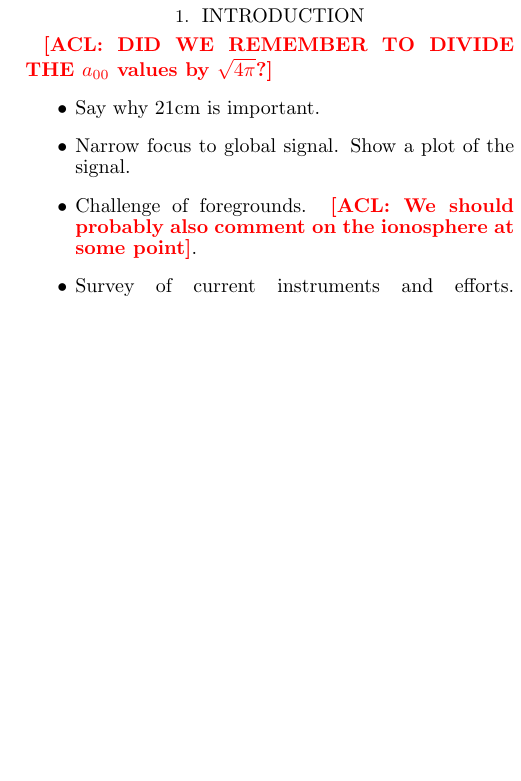
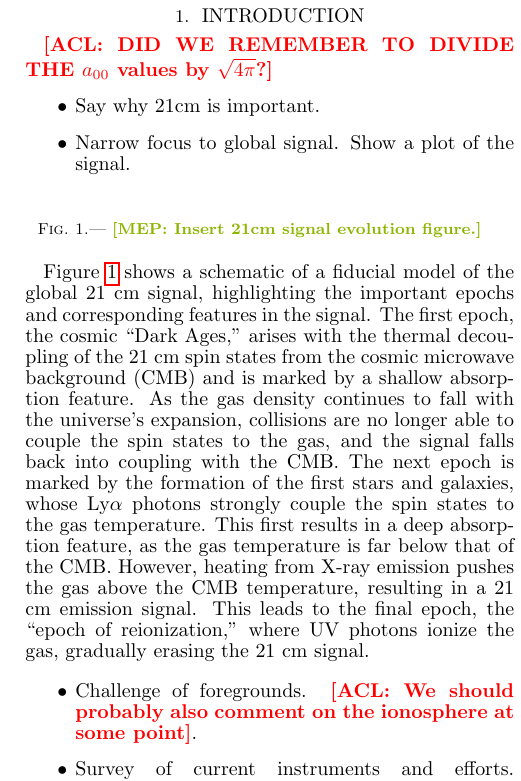
Before and after one commit to acliu/GlobalSignalInterferometerPaper, a LaTeX document (globalSigInterferometer.tex): part of one column of page 1 of 6, cut so that both start at the same text, the shorter picture padded with empty space. Compiled offline with pdfLaTeX.

Commit message:
Wrote a paragraph in the intro about the general evolution of the signal

```diff
--- a/globalSigInterferometer.tex
+++ b/globalSigInterferometer.tex
@@ -71,6 +71,18 @@ Really great abstract
 \begin{itemize}
 \item Say why 21cm is important.
 \item Narrow focus to global signal.  Show a plot of the signal.
+\end{itemize}
+
+\begin{figure}[h]
+	\centering
+	%\includegraphics[width=0.55\textwidth]{}
+	\caption{\mep{Insert 21cm signal evolution figure.}}
+	\label{fig:21cmSignal}
+\end{figure}
+
+Figure \ref{fig:21cmSignal} shows a schematic of a fiducial model of the global 21 cm signal, highlighting the important epochs and corresponding features in the signal. The first epoch, the cosmic ``Dark Ages,'' arises with the thermal decoupling of the 21 cm spin states from the cosmic microwave background (CMB) and is marked by a shallow absorption feature. As the gas density continues to fall with the universe's expansion, collisions are no longer able to couple the spin states to the gas, and the signal falls back into coupling with the CMB. The next epoch is marked by the formation of the first stars and galaxies, whose Ly$\alpha$ photons strongly couple the spin states to the gas temperature. This first results in a deep absorption feature, as the gas temperature is far below that of the CMB. However, heating from X-ray emission pushes the gas above the CMB temperature, resulting in a 21 cm emission signal. This leads to the final epoch, the ``epoch of reionization,'' where UV photons ionize the gas, gradually erasing the 21 cm signal.
+
+\begin{itemize}
 \item Challenge of foregrounds.  \acl{We should probably also comment on the ionosphere at some point}.
 \item Survey of current instruments and efforts. (EDGES, DARE, SCI-HI, LOFAR, LEDA, LWA) \acl{Gotta also survey some of the other experiments that one doesn't hear about so much.  Gianni's paper has a good list.  Also be sure to add more references like Jack Burns' ScienceDirect article.}
 \end{itemize}
```
